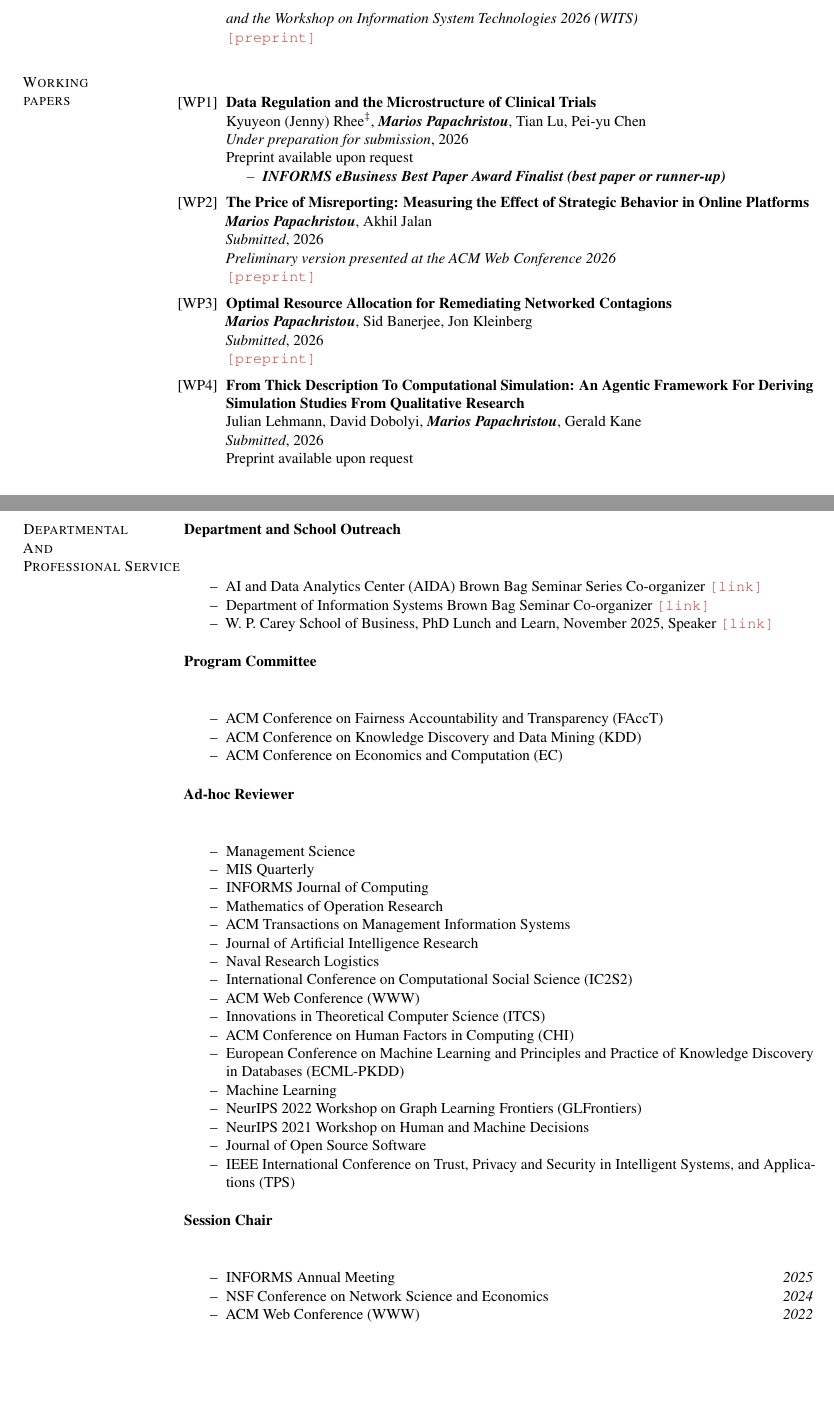
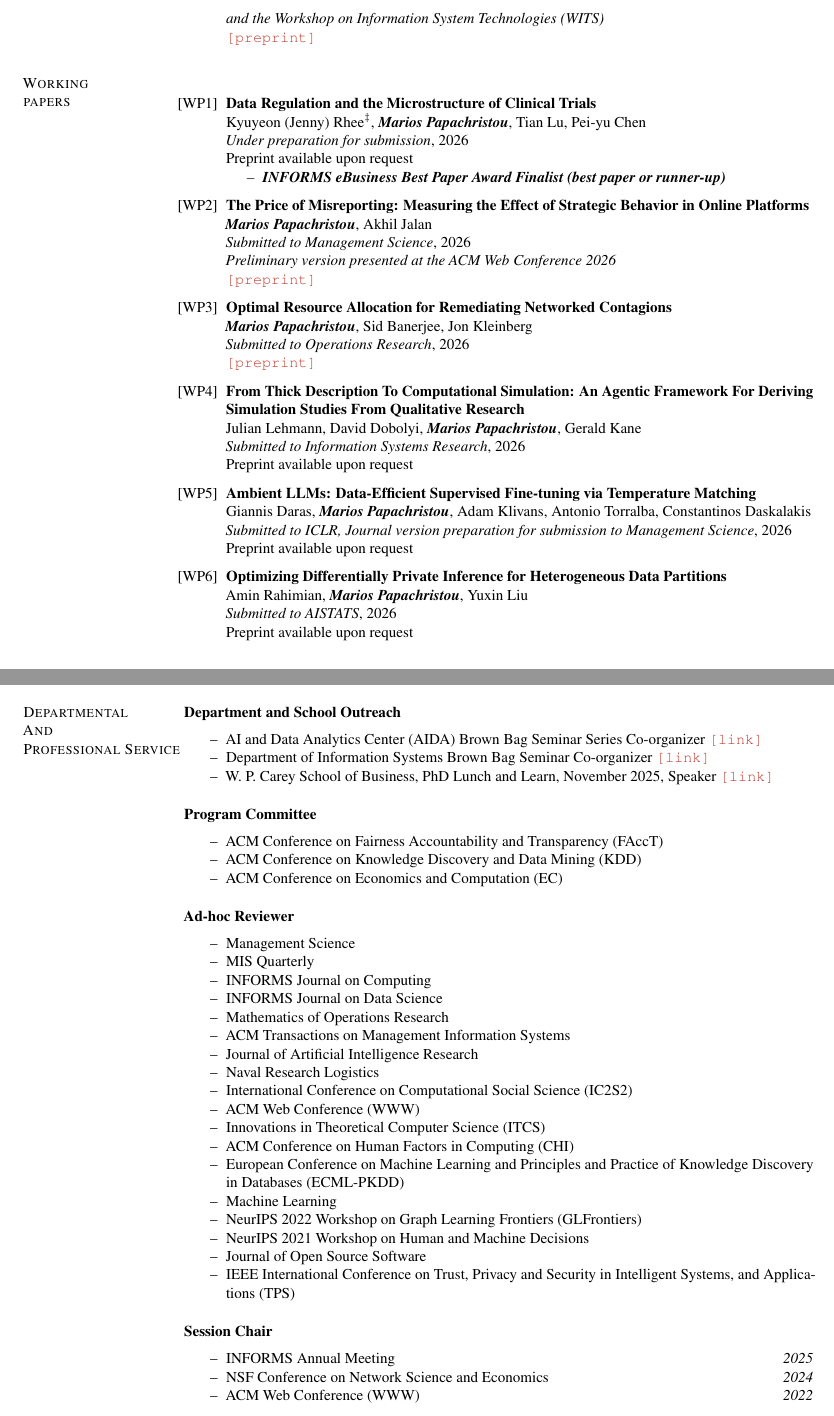
Before and after one commit to papachristoumarios/papachristoumarios.github.io, a LaTeX CV (cv/cv.tex): two parts of pages 5 and 7 of 7, joined at a grey line, cut so that both start at the same text, the shorter picture padded with empty space. Compiled offline with pdfLaTeX.

Commit message:
Update CV

```diff
--- a/cv/cv.tex
+++ b/cv/cv.tex
@@ -270,7 +270,7 @@ Diploma in Electrical and Computer Engineering
 
 
       	\item \publication{Differentially Private Distributed Inference for Multicenter Clinical Studies}{\authorme, Amin Rahimian}{Minor Revision, INFORMS Journal on Data Science}{2026}{
-  		\emph{Preliminary version presented at the Theory and Practice of Differential Privacy Workshop (TPDP) and the Workshop on Information System Technologies 2026 (WITS)} \\ \preprint{https://arxiv.org/pdf/2402.08156.pdf}}
+  		\emph{Preliminary version presented at the Theory and Practice of Differential Privacy Workshop (TPDP) and the Workshop on Information System Technologies (WITS)} \\ \preprint{https://arxiv.org/pdf/2402.08156.pdf}}
 
 
 \end{enumerate}
@@ -281,14 +281,20 @@ Diploma in Electrical and Computer Engineering
 
    		\item \publication[\item \textbf{INFORMS eBusiness Best Paper Award Finalist (best paper or runner-up)}]{Data Regulation and the Microstructure of Clinical Trials}{Kyuyeon (Jenny) Rhee\studentauthor, \authorme, Tian Lu, Pei-yu Chen}{Under preparation for submission}{2026}{Preprint available upon request}
 
-	  	\item \publication{The Price of Misreporting: Measuring the Effect of Strategic Behavior in Online Platforms}{\authorme, Akhil Jalan}{Submitted}{2026}{
+	  	\item \publication{The Price of Misreporting: Measuring the Effect of Strategic Behavior in Online Platforms}{\authorme, Akhil Jalan}{Submitted to Management Science}{2026}{
 			\emph{Preliminary version presented at the ACM Web Conference 2026} \\ \preprint{https://papers.ssrn.com/sol3/Delivery.cfm?abstractid=7256778}}
 
-   		\item \publication{Optimal Resource Allocation for Remediating Networked Contagions}{\authorme, Sid Banerjee, Jon Kleinberg}{Submitted}{2026}{\preprint{https://papers.ssrn.com/sol3/papers.cfm?abstract_id=4880536}}
+   		\item \publication{Optimal Resource Allocation for Remediating Networked Contagions}{\authorme, Sid Banerjee, Jon Kleinberg}{Submitted to Operations Research}{2026}{\preprint{https://papers.ssrn.com/sol3/papers.cfm?abstract_id=4880536}}
 
 
 
-   		\item \publication{From Thick Description To Computational Simulation: An Agentic Framework For Deriving Simulation Studies From Qualitative Research}{Julian Lehmann, David Dobolyi, \authorme, Gerald Kane}{Submitted}{2026}{Preprint available upon request}
+   		\item \publication{From Thick Description To Computational Simulation: An Agentic Framework For Deriving Simulation Studies From Qualitative Research}{Julian Lehmann, David Dobolyi, \authorme, Gerald Kane}{Submitted to Information Systems Research}{2026}{Preprint available upon request}
+
+   		\item \publication{Ambient LLMs: Data-Efficient Supervised Fine-tuning via Temperature Matching}{Giannis Daras, \authorme, Adam Klivans, Antonio Torralba, Constantinos Daskalakis}{Submitted to ICLR, Journal version preparation for submission to Management Science}{2026}{Preprint available upon request}
+
+   		\item \publication{Optimizing Differentially Private Inference for Heterogeneous Data Partitions}{Amin Rahimian, \authorme, Yuxin Liu}{Submitted to AISTATS}{2026}{Preprint available upon request}
+
+
     \end{enumerate}
 
 \section{Works \\ in Progress}
@@ -480,6 +487,7 @@ CS 6850: The Structure of Information Networks (Ph.D.-level)
 \section{Departmental \\ And \\Professional Service}
 
 	\field{Department and School Outreach}{}{
+	\vspace{-2em}
 	\begin{itemize}[nosep]
 		\item[--] AI and Data Analytics Center (AIDA) Brown Bag Seminar Series Co-organizer \link{https://sites.google.com/asu.edu/aida-brownbag-seminar-series}
 		\item[--] Department of Information Systems Brown Bag Seminar Co-organizer \link{https://sites.google.com/asu.edu/asuisbrownbagseminarseries}
@@ -487,17 +495,20 @@ CS 6850: The Structure of Information Networks (Ph.D.-level)
 	\end{itemize}
 	}
 	\field{Program Committee}{}{
+	\vspace{-2em}
 	\begin{itemize}[nosep]
 		\item[--] ACM Conference on Fairness Accountability and Transparency (FAccT)
 		\item[--] ACM Conference on Knowledge Discovery and Data Mining (KDD)
 		\item[--] ACM Conference on Economics and Computation (EC)
 	\end{itemize}}
 	\field{Ad-hoc Reviewer}{}{
+	\vspace{-2em}
 	\begin{itemize}[nosep]
 		\item[--] Management Science
 		\item[--] MIS Quarterly
-		\item[--] INFORMS Journal of Computing
-		\item[--] Mathematics of Operation Research
+		\item[--] INFORMS Journal on Computing
+		\item[--] INFORMS Journal on Data Science
+		\item[--] Mathematics of Operations Research
 		\item[--] ACM Transactions on Management Information Systems
 		\item[--] Journal of Artificial Intelligence Research	\item[--] Naval Research Logistics
 		\item[--] International Conference on Computational Social Science (IC2S2)
@@ -511,6 +522,7 @@ CS 6850: The Structure of Information Networks (Ph.D.-level)
 		\item[--] IEEE International Conference on Trust, Privacy and Security in Intelligent Systems, and Applications (TPS)
 	\end{itemize}}
 	\field{Session Chair}{}{
+	\vspace{-2em}
 	\begin{itemize}[nosep]
 		\item[--] INFORMS Annual Meeting \hfill \emph{2025}
 		\item[--] NSF Conference on Network Science and Economics \hfill \emph{2024}
```
Also changed, not shown: cv/cv.pdf, cv/cv.tex (3 more changed lines).
